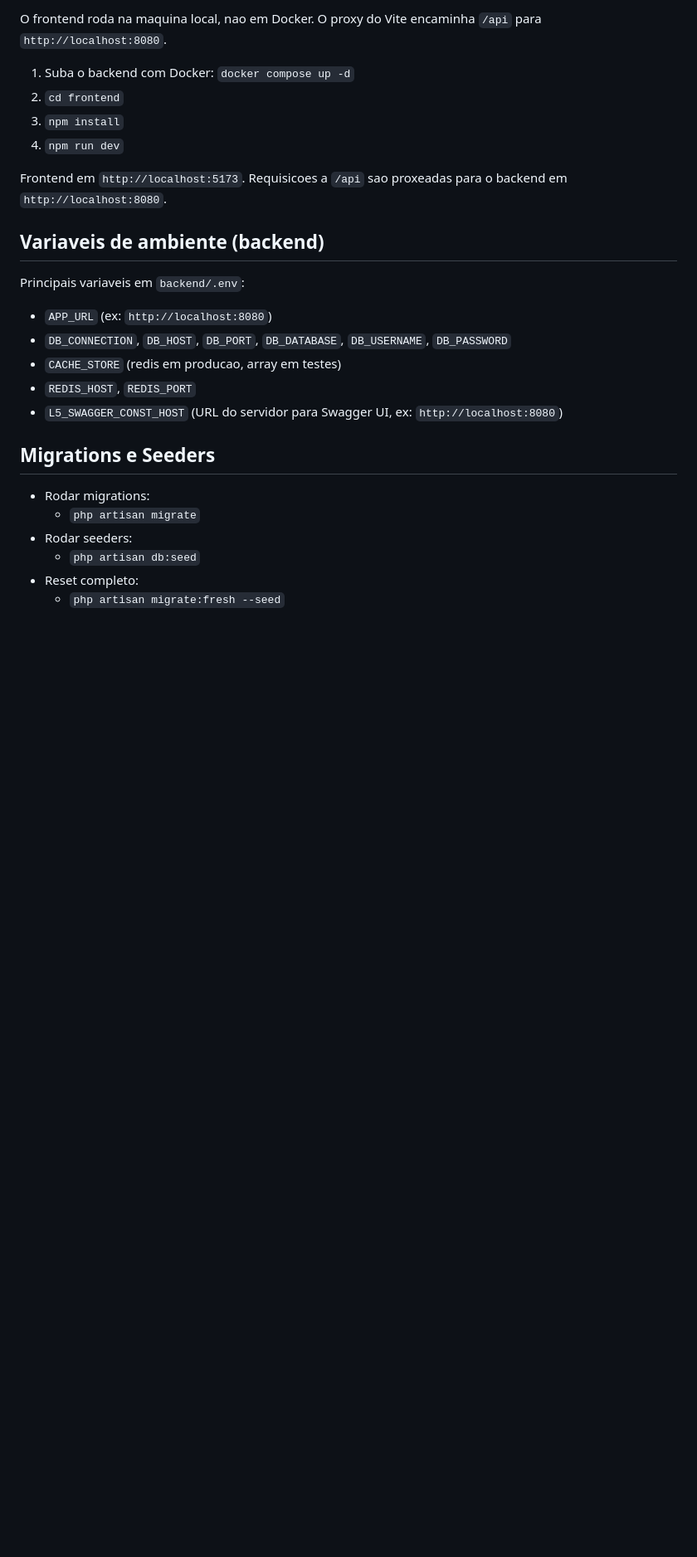
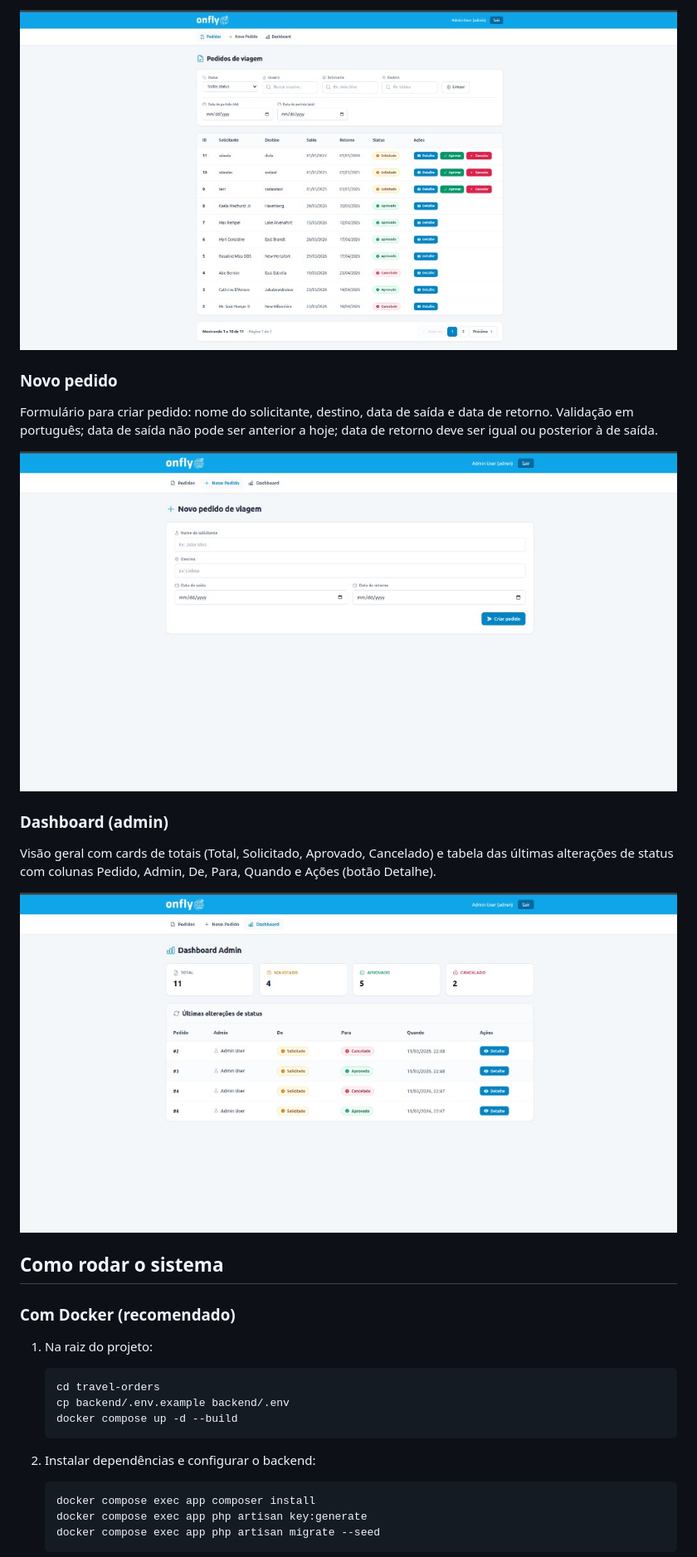
Before and after one commit to gustavo2755/Onfly-Viagens, a Markdown page: README.md, the part around the change printed below. Shown: that part at 83% size. Rendered like a GitHub page; pictures changed too: docs/images/dashboard-example.png (added), docs/images/travel-orders-create-example.png (added), docs/images/travel-orders-list-example.png (added); blank space fills up the shorter version.

Commit message:
documentação melhorada do projeto

````diff
--- a/README.md
+++ b/README.md
@@ -68,28 +49,33 @@ Back-end ficara disponivel em `http://localhost:8080`.
 
-O frontend roda na maquina local, nao em Docker. O proxy do Vite encaminha `/api` para `http://localhost:8080`.
+![Listagem de pedidos](docs/images/travel-orders-list-example.png)
 
-1. Suba o backend com Docker: `docker compose up -d`
-2. `cd frontend`
-3. `npm install`
-4. `npm run dev`
+### Novo pedido
 
-Frontend em `http://localhost:5173`. Requisicoes a `/api` sao proxeadas para o backend em `http://localhost:8080`.
+Formulário para criar pedido: nome do solicitante, destino, data de saída e data de retorno. Validação em português; data de saída não pode ser anterior a hoje; data de retorno deve ser igual ou posterior à de saída.
 
-## Variaveis de ambiente (backend)
+![Novo pedido](docs/images/travel-orders-create-example.png)
 
-Principais variaveis em `backend/.env`:
+### Dashboard (admin)
 
-- `APP_URL` (ex: `http://localhost:8080`)
-- `DB_CONNECTION`, `DB_HOST`, `DB_PORT`, `DB_DATABASE`, `DB_USERNAME`, `DB_PASSWORD`
-- `CACHE_STORE` (redis em producao, array em testes)
-- `REDIS_HOST`, `REDIS_PORT`
-- `L5_SWAGGER_CONST_HOST` (URL do servidor para Swagger UI, ex: `http://localhost:8080`)
+Visão geral com cards de totais (Total, Solicitado, Aprovado, Cancelado) e tabela das últimas alterações de status com colunas Pedido, Admin, De, Para, Quando e Ações (botão Detalhe).
 
-## Migrations e Seeders
+![Dashboard](docs/images/dashboard-example.png)
 
-- Rodar migrations:
-  - `php artisan migrate`
-- Rodar seeders:
-  - `php artisan db:seed`
-- Reset completo:
-  - `php artisan migrate:fresh --seed`
+## Como rodar o sistema
+
+### Com Docker (recomendado)
+
+1. Na raiz do projeto:
+   ```bash
+   cd travel-orders
+   cp backend/.env.example backend/.env
+   docker compose up -d --build
+   ```
+
+2. Instalar dependências e configurar o backend:
+   ```bash
+   docker compose exec app composer install
+   docker compose exec app php artisan key:generate
+   docker compose exec app php artisan migrate --seed
+   ```
+
````
Also changed, not shown: other parts of README.md (+138 -104 lines), docs/images/login-example.png (added).
